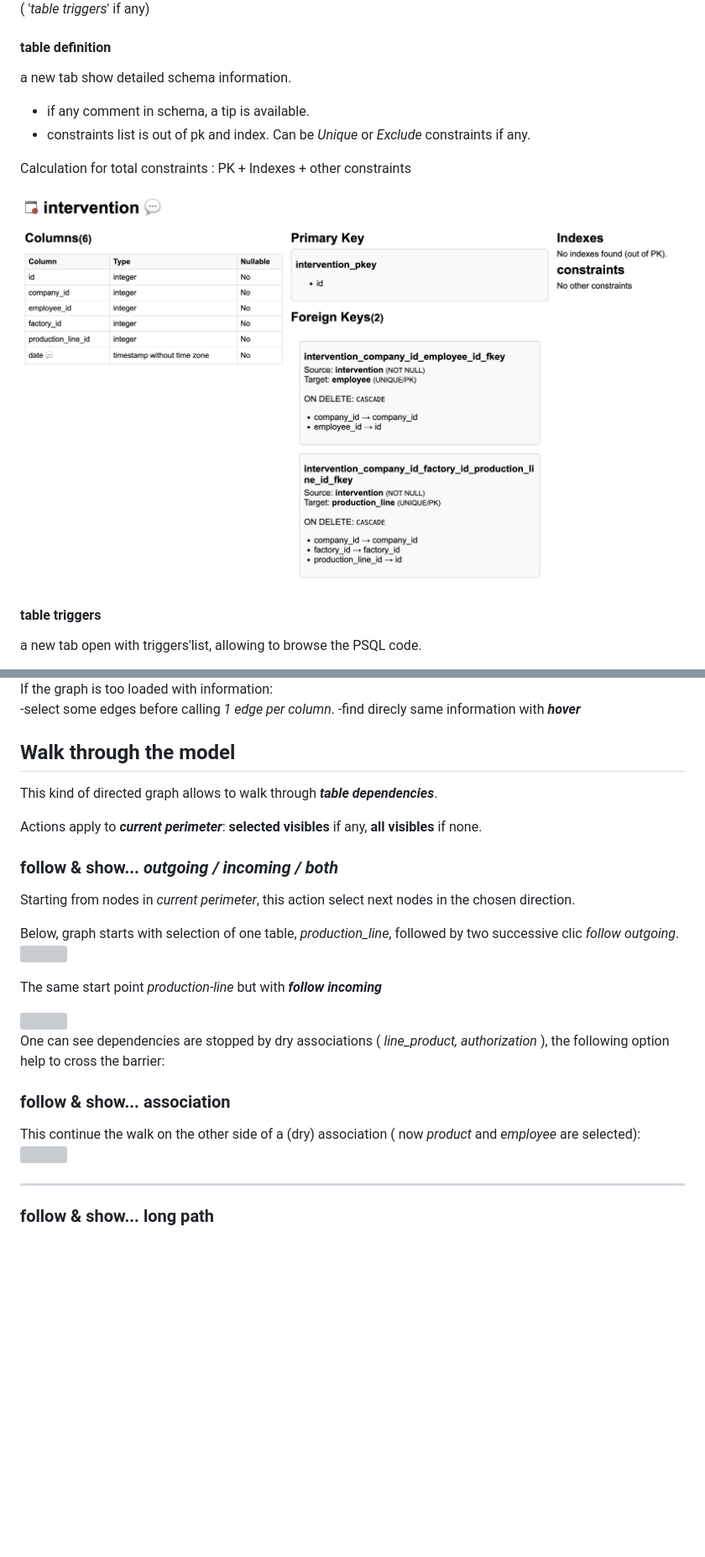
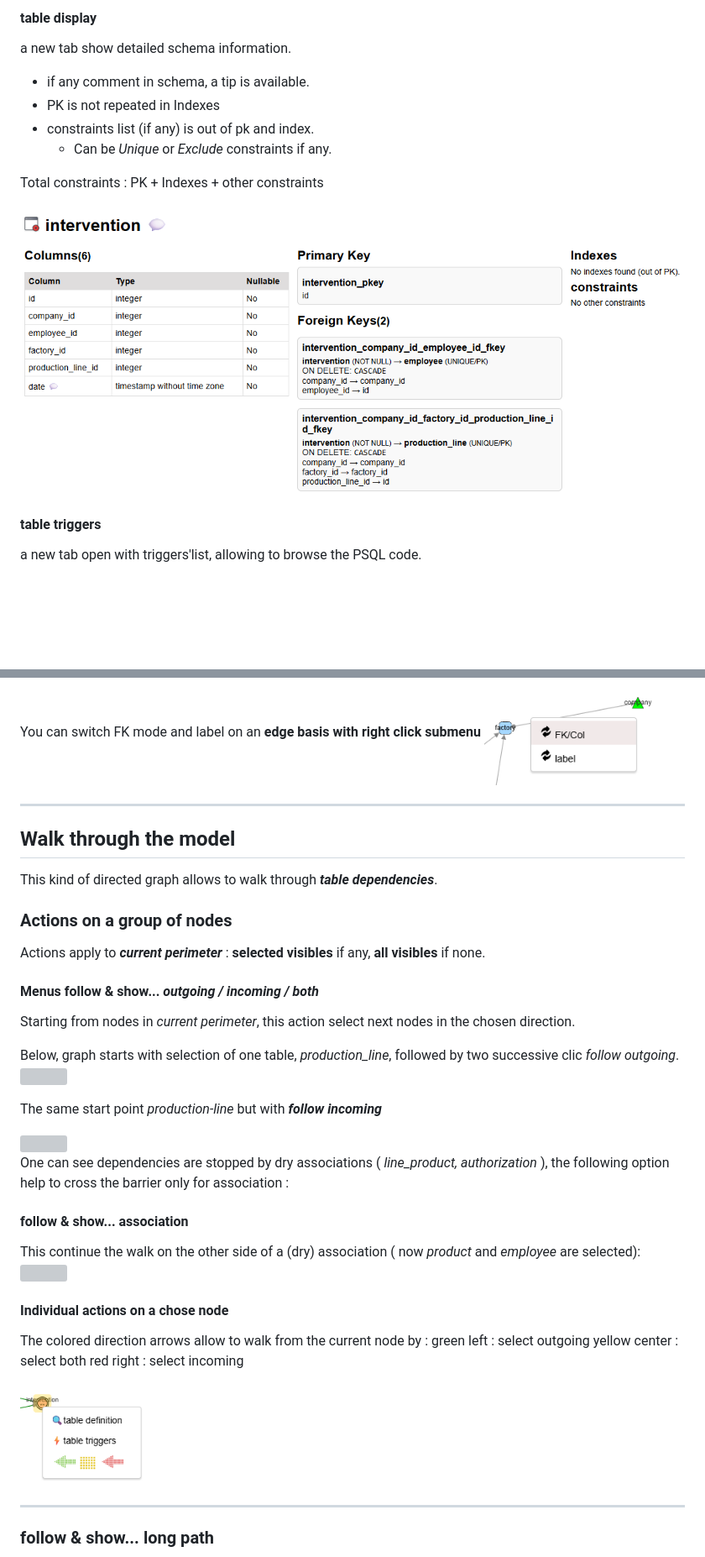
Before and after one commit to pirelaurent/cytographDB, a Markdown page: public/docs/quickTour.md, 2 parts joined by grey strips. Shown: that part at 84% size. Drawn GitHub-style; pictures changed too: public/docs/img/contextualNodeMenu.png, public/docs/img/edgeFlipFlop.png (added), public/docs/img/tableDetails.png; blank space fills up the shorter version; grey boxes are pictures that could not be loaded.

```diff
--- a/public/docs/quickTour.md
+++ b/public/docs/quickTour.md
@@ -114,13 +114,13 @@ you can go to details
 
-  ( '*table triggers*' if any)
-
-#### table definition
+#### table display
 
 a new tab show detailed schema information.
 - if any comment in schema, a tip is available.
-- constraints list is out of pk and index. Can be *Unique* or *Exclude* constraints if any.
+- PK is not repeated in Indexes
+- constraints list (if any) is out of pk and index.
+  - Can be *Unique* or *Exclude* constraints if any.
 
-Calculation for total constraints : PK + Indexes + other constraints
+Total constraints : PK + Indexes + other constraints
 
 <img src ="./img/tableDetails.png" width = "800px" style="border: 1px solid grey;">
 
@@ -176,15 +176,18 @@ Clic on ***Edges-label-show***  to see all matching column names:
 
-If the graph is too loaded with information:
--select some edges before calling *1 edge per column*.
--find direcly same information with ***hover***
+You can switch FK mode and label on an **edge basis with right click submenu**
+<img src ="./img/edgeFlipFlop.png" width = "200px">
+
+---
 
 ## Walk through the model
 
 This kind of directed graph allows to walk through ***table dependencies***.
 
- Actions apply to ***current perimeter***:  **selected visibles** if any, **all visibles** if none.
+### Actions on a group of nodes
 
-### follow & show... *outgoing / incoming / both*
+ Actions apply to ***current perimeter*** :  **selected visibles** if any, **all visibles** if none.
+
+#### Menus follow & show... *outgoing / incoming / both*
 
 Starting from nodes in *current perimeter*, this action select next nodes in the chosen direction.
 
@@ -195,12 +198,22 @@ The same start point *production-line* but with ***follow incoming***
 
 <img src ="./img/incomingProduction-line.png" width = "400px" style="border: 1px solid grey;">
 
-One can see dependencies are stopped by dry associations ( *line_product, authorization* ), the following option help to cross the barrier:
+One can see dependencies are stopped by dry associations ( *line_product, authorization* ), the following option help to cross the barrier only for association :
 
-### follow & show... association
+#### follow & show... association
 
 This continue the walk on the other side of a (dry) association ( now *product* and *employee* are selected):
 <img src ="./img/associationProduction-line.png" width = "500px" style="border: 1px solid grey;">
+
+#### Individual actions on a chose node
+The colored direction arrows allow to walk from the current node by :
+green left : select outgoing
+yellow center : select both
+red right : select incoming
+
+<img src = "./img/contextualNodeMenu.png" width ="160px" style="border: 1px solid grey;">
+
+
 
 ---
 
```
Also changed, not shown: other parts of public/docs/quickTour.md (+13 -13 lines), public/docs/menuEdgesSelectHide.md (+24 -26 lines), public/docs/menuNodesSelectHide.md (+13 -22 lines), public/docs/img/detailsFromList.png, public/docs/img/listNodes.png, 1 other file.
